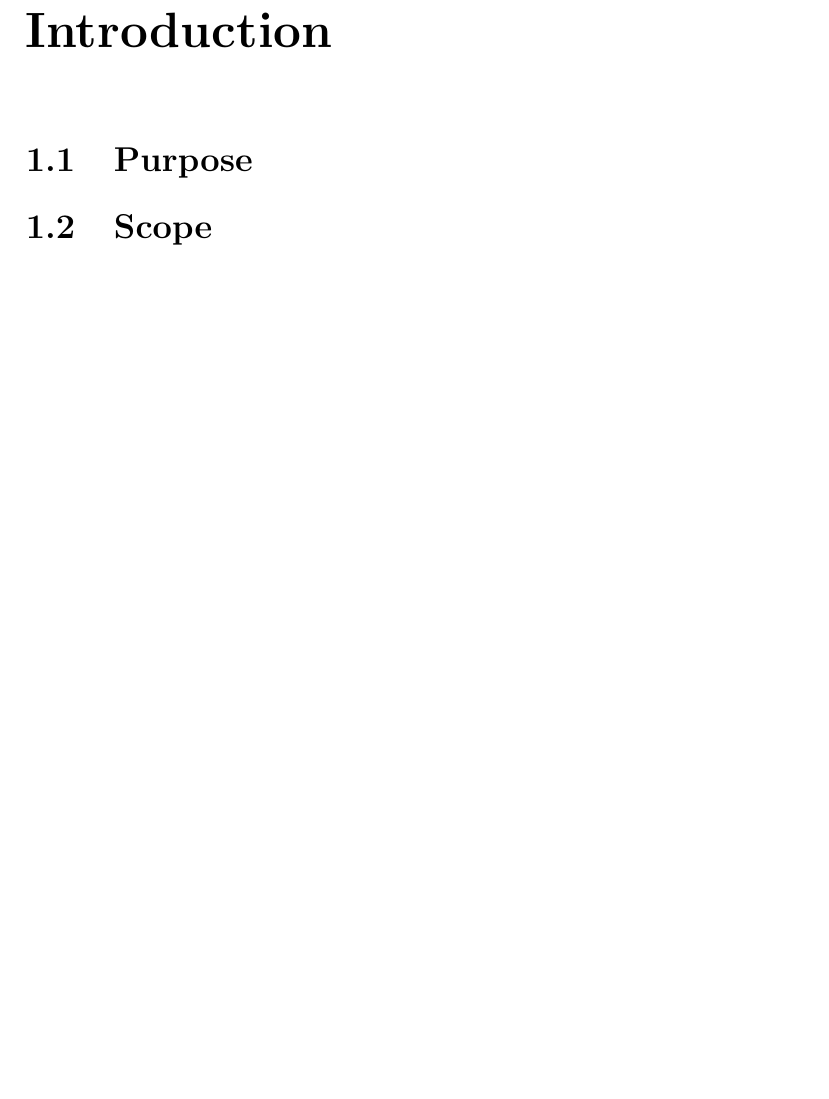
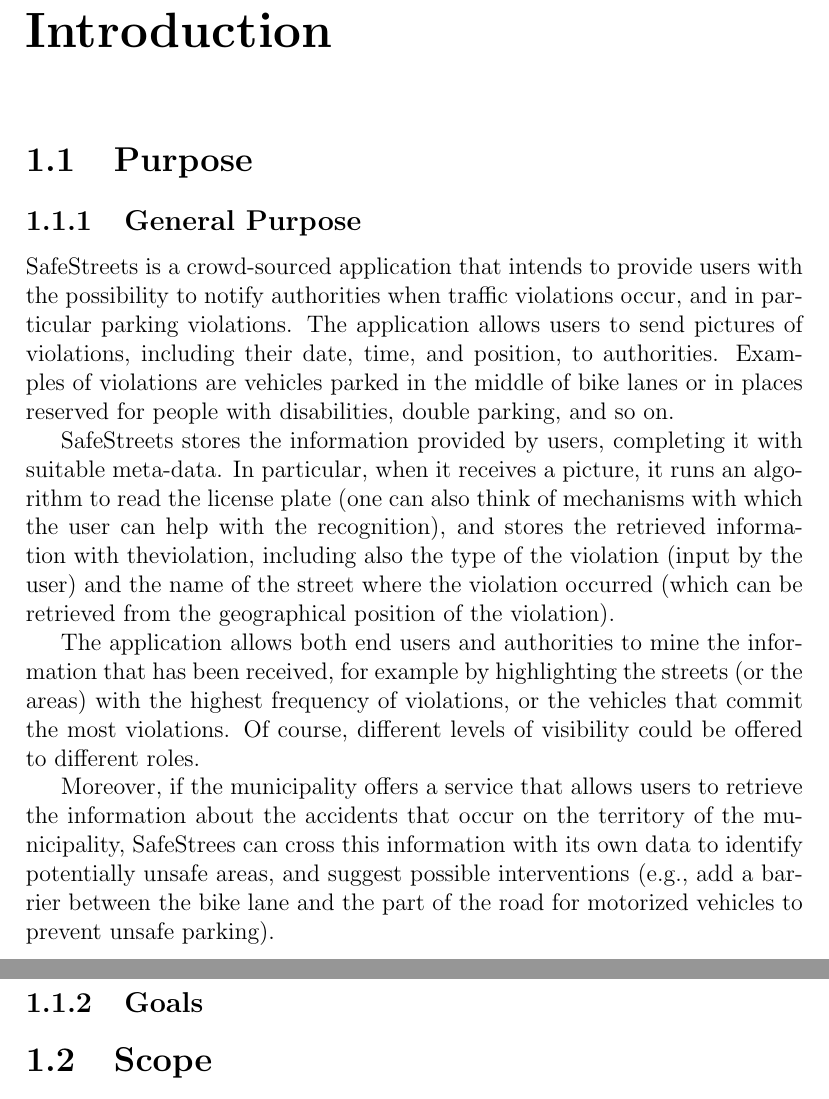
Before and after one commit to Frangi97/FrangiFucci, a LaTeX document (WiP/RASD.tex): part of page 4 of 10 before the commit and two parts of pages 4 and 5 of 11 after it, the two joined at a grey line, cut so that both start at the same text, the shorter picture padded with empty space. Compiled offline with pdfLaTeX.

Commit message:
Add section 1.1

```diff
--- a/WiP/RASD.tex
+++ b/WiP/RASD.tex
@@ -7,6 +7,16 @@
 \tableofcontents
 \chapter{Introduction}
 	\section{Purpose}
+		\subsection{General Purpose}
+SafeStreets is a crowd-sourced application that intends to provide users with the possibility to notify authorities when traffic violations occur, and in particular parking violations. The application allows users to send pictures of violations, including their date, time, and position, to authorities. Examples of violations are vehicles parked in the middle of bike lanes or in places reserved for people with disabilities, double parking, and so on.
+
+SafeStreets stores the information provided by users, completing it with suitable meta-data. In particular, when it receives a picture, it runs an algorithm to read the license plate (one can also think of mechanisms with which the user can help with the recognition), and stores the retrieved information with theviolation, including also the type of the violation (input by the user) and the name of the street where the violation occurred (which can be retrieved from the geographical position of the violation).
+
+The application allows both end users and authorities to mine the information that has been received, for example by highlighting the streets (or the areas) with the highest frequency of violations, or the vehicles that commit the most violations. Of course, different levels of visibility could be offered to different roles.
+
+Moreover, if the municipality offers a service that allows users to retrieve the information about the accidents that occur on the territory of the municipality, SafeStrees can cross this information with its own data to identify potentially unsafe areas, and suggest possible interventions (e.g., add a barrier between the bike lane and the part of the road for motorized vehicles to prevent unsafe parking).
+
+		\subsection{Goals}
 	\section{Scope}
 	\section{Definitions, acronyms, abbreviations}
 	\section{Revision history}
```
Also changed, not shown: 1 other file.
